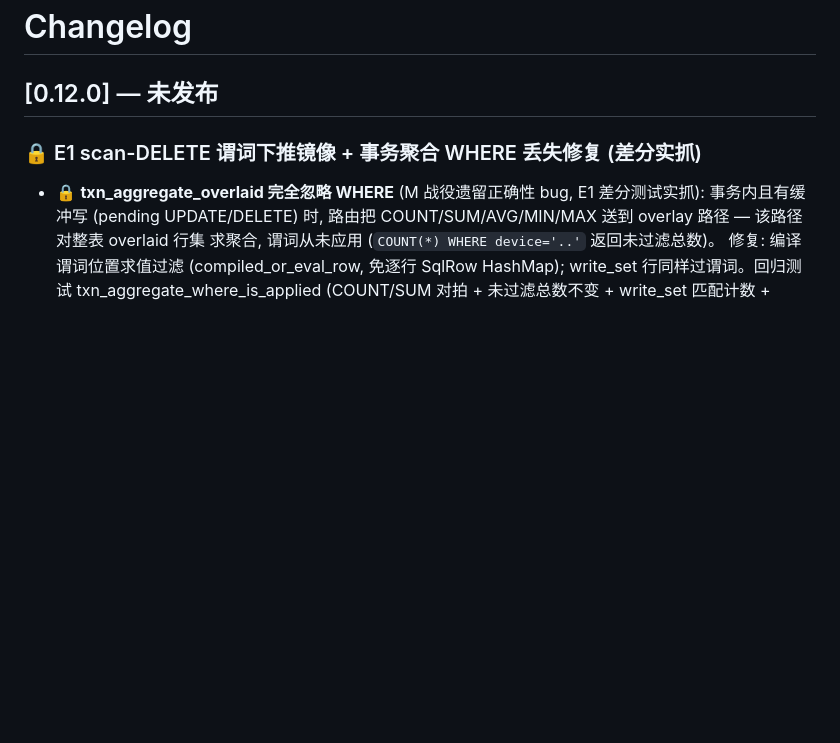
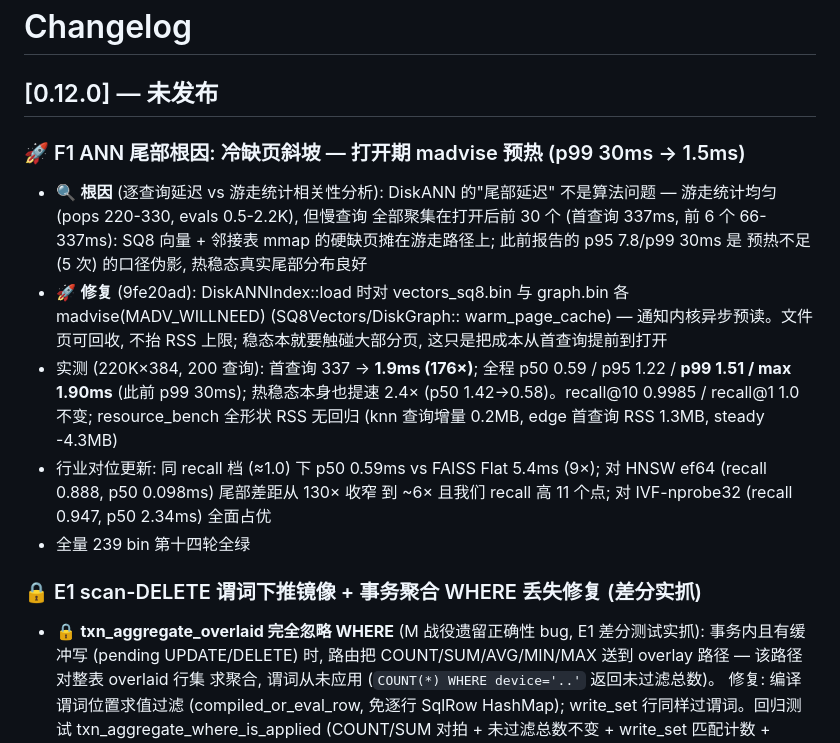
Before and after one commit to motedb/motedb, a Markdown page: CHANGELOG.md, the part around the change. GitHub-like rendering; blank space fills up the shorter version.

Commit message:
docs: F1 ANN 冷缺页斜坡战役 CHANGELOG 补录

```diff
--- a/CHANGELOG.md
+++ b/CHANGELOG.md
@@ -1,6 +1,28 @@
 # Changelog
 
 ## [0.12.0] — 未发布
+
+### 🚀 F1 ANN 尾部根因: 冷缺页斜坡 — 打开期 madvise 预热 (p99 30ms → 1.5ms)
+
+- 🔍 **根因** (逐查询延迟 vs 游走统计相关性分析): DiskANN 的"尾部延迟"
+  不是算法问题 — 游走统计均匀 (pops 220-330, evals 0.5-2.2K), 但慢查询
+  全部聚集在打开后前 30 个 (首查询 337ms, 前 6 个 66-337ms): SQ8 向量 +
+  邻接表 mmap 的硬缺页摊在游走路径上; 此前报告的 p95 7.8/p99 30ms 是
+  预热不足 (5 次) 的口径伪影, 热稳态真实尾部分布良好
+- 🚀 **修复** (9fe20ad): DiskANNIndex::load 时对 vectors_sq8.bin 与
+  graph.bin 各 madvise(MADV_WILLNEED) (SQ8Vectors/DiskGraph::
+  warm_page_cache) — 通知内核异步预读。文件页可回收, 不抬 RSS 上限;
+  稳态本就要触碰大部分页, 这只是把成本从首查询提前到打开
+- 实测 (220K×384, 200 查询): 首查询 337 → **1.9ms (176×)**; 全程
+  p50 0.59 / p95 1.22 / **p99 1.51 / max 1.90ms** (此前 p99 30ms);
+  热稳态本身也提速 2.4× (p50 1.42→0.58)。recall@10 0.9985 /
+  recall@1 1.0 不变; resource_bench 全形状 RSS 无回归 (knn 查询增量
+  0.2MB, edge 首查询 RSS 1.3MB, steady -4.3MB)
+- 行业对位更新: 同 recall 档 (≈1.0) 下 p50 0.59ms vs FAISS Flat 5.4ms
+  (9×); 对 HNSW ef64 (recall 0.888, p50 0.098ms) 尾部差距从 130× 收窄
+  到 ~6× 且我们 recall 高 11 个点; 对 IVF-nprobe32 (recall 0.947,
+  p50 2.34ms) 全面占优
+- 全量 239 bin 第十四轮全绿
 
 ### 🔒 E1 scan-DELETE 谓词下推镜像 + 事务聚合 WHERE 丢失修复 (差分实抓)
 
```
